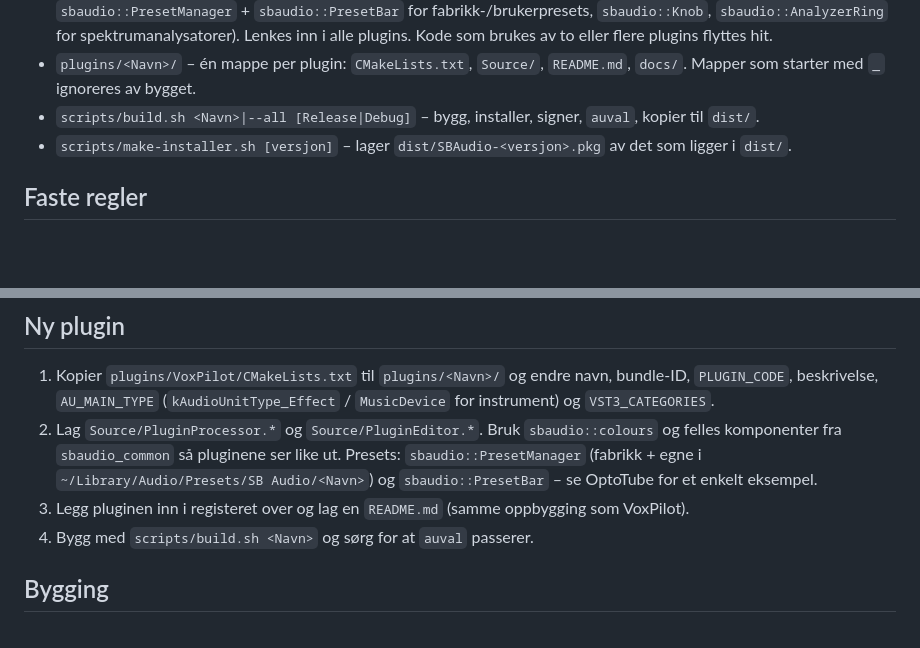
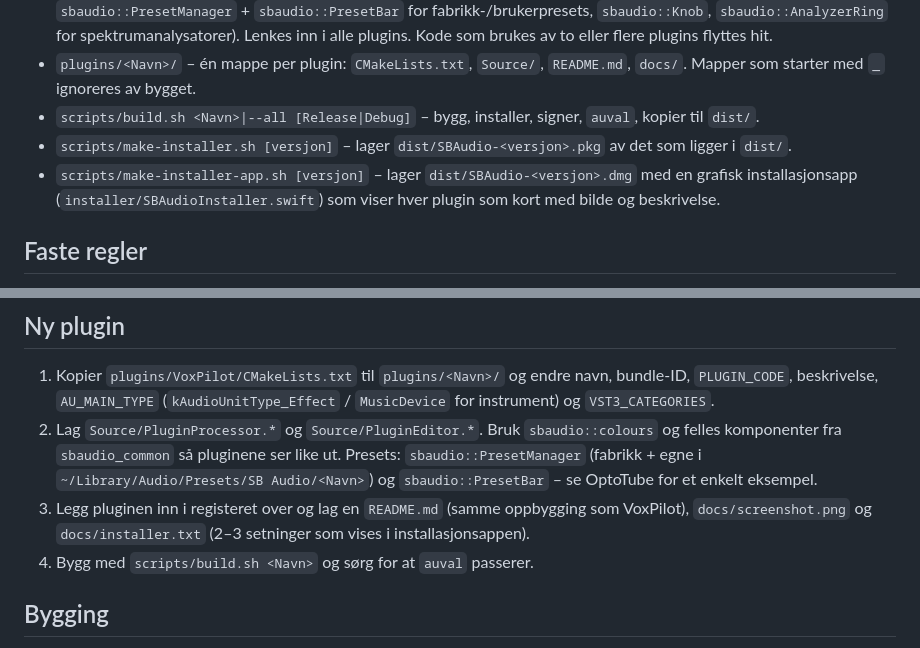
Before and after one commit to sjandrea/SBAudio, a Markdown page: CLAUDE.md, 2 parts joined by grey strips. GitHub-like rendering; blank space fills up the shorter version.

```diff
--- a/CLAUDE.md
+++ b/CLAUDE.md
@@ -16,6 +16,8 @@ README-er og brukertekster skrives på norsk, kode og kommentarer i koden kan v
   Mapper som starter med `_` ignoreres av bygget.
 - `scripts/build.sh <Navn>|--all [Release|Debug]` – bygg, installer, signer, `auval`, kopier til `dist/`.
 - `scripts/make-installer.sh [versjon]` – lager `dist/SBAudio-<versjon>.pkg` av det som ligger i `dist/`.
+- `scripts/make-installer-app.sh [versjon]` – lager `dist/SBAudio-<versjon>.dmg` med en grafisk installasjonsapp
+  (`installer/SBAudioInstaller.swift`) som viser hver plugin som kort med bilde og beskrivelse.
 
 ## Faste regler
 
@@ -44,7 +46,8 @@ README-er og brukertekster skrives på norsk, kode og kommentarer i koden kan v
 2. Lag `Source/PluginProcessor.*` og `Source/PluginEditor.*`. Bruk `sbaudio::colours` og felles komponenter fra
    `sbaudio_common` så pluginene ser like ut. Presets: `sbaudio::PresetManager` (fabrikk + egne i
    `~/Library/Audio/Presets/SB Audio/<Navn>`) og `sbaudio::PresetBar` – se OptoTube for et enkelt eksempel.
-3. Legg pluginen inn i registeret over og lag en `README.md` (samme oppbygging som VoxPilot).
+3. Legg pluginen inn i registeret over og lag en `README.md` (samme oppbygging som VoxPilot), `docs/screenshot.png`
+   og `docs/installer.txt` (2–3 setninger som vises i installasjonsappen).
 4. Bygg med `scripts/build.sh <Navn>` og sørg for at `auval` passerer.
 
 ## Bygging
```
Also changed, not shown: README.md (+21 -1 lines), installer/screenshot.jpg (added), 8 other files.
